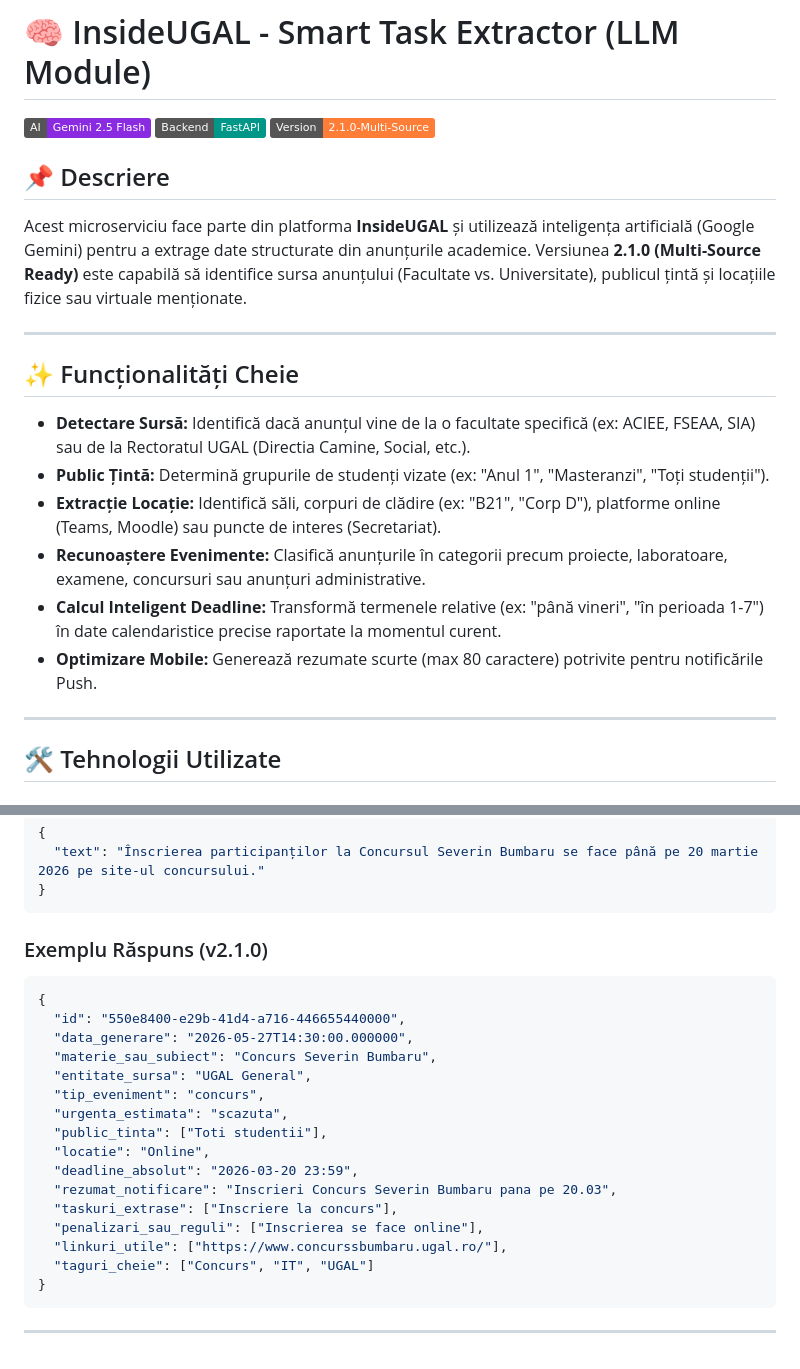
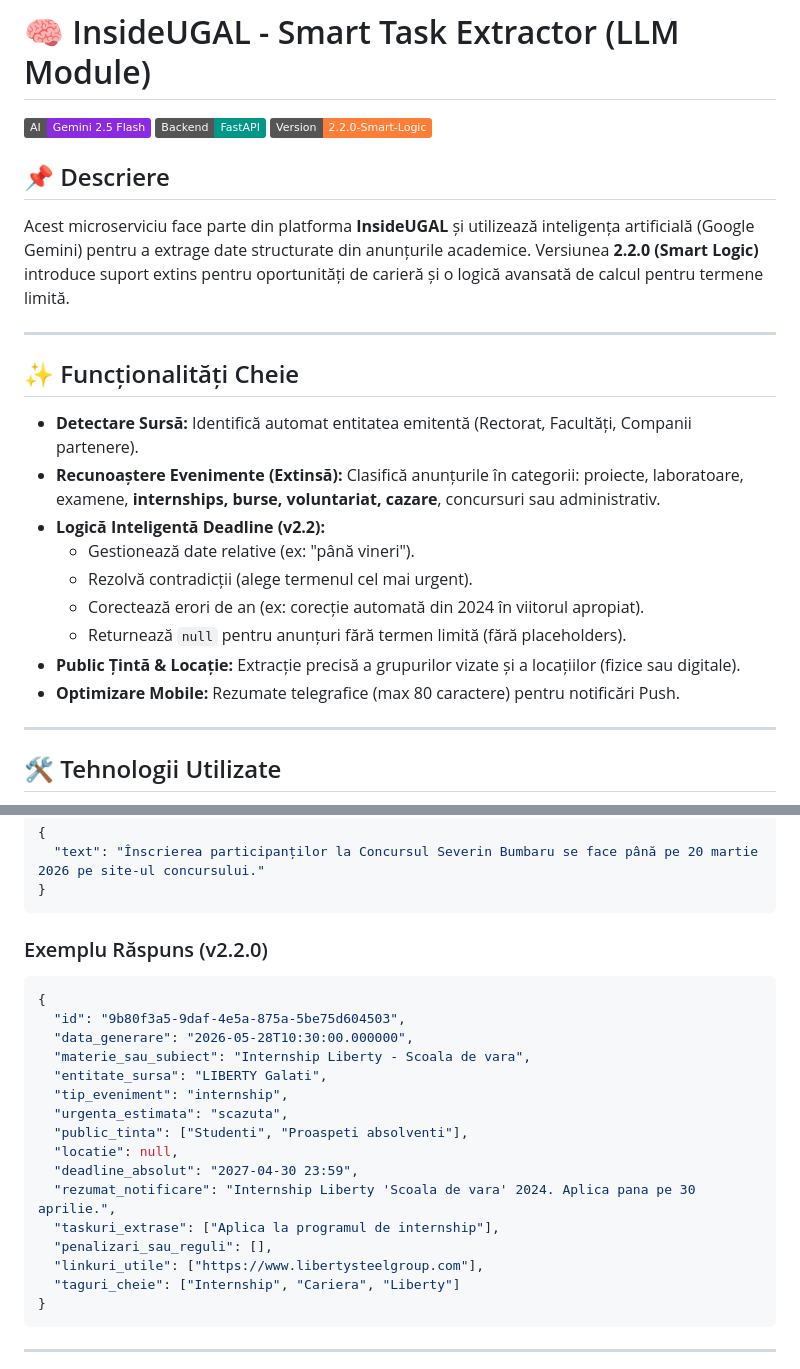
Before and after one commit to alexurrc18/InsideUGAL, a Markdown page: LLM/smart-news-parser/README.md, 2 parts joined by grey strips. Rendered like a GitHub page; badges without logos.

Commit message:
docs: update README to version 2.2.0 (Smart Logic)

````diff
--- a/LLM/smart-news-parser/README.md
+++ b/LLM/smart-news-parser/README.md
@@ -2,22 +2,25 @@
 
 ![Gemini AI](https://img.shields.io/badge/AI-Gemini%202.5%20Flash-blueviolet)
 ![FastAPI](https://img.shields.io/badge/Backend-FastAPI-009688)
-![Version](https://img.shields.io/badge/Version-2.1.0--Multi--Source-orange)
+![Version](https://img.shields.io/badge/Version-2.2.0--Smart--Logic-orange)
 
 ## 📌 Descriere
 
-Acest microserviciu face parte din platforma **InsideUGAL** și utilizează inteligența artificială (Google Gemini) pentru a extrage date structurate din anunțurile academice. Versiunea **2.1.0 (Multi-Source Ready)** este capabilă să identifice sursa anunțului (Facultate vs. Universitate), publicul țintă și locațiile fizice sau virtuale menționate.
+Acest microserviciu face parte din platforma **InsideUGAL** și utilizează inteligența artificială (Google Gemini) pentru a extrage date structurate din anunțurile academice. Versiunea **2.2.0 (Smart Logic)** introduce suport extins pentru oportunități de carieră și o logică avansată de calcul pentru termene limită.
 
 ---
 
 ## ✨ Funcționalități Cheie
 
-- **Detectare Sursă:** Identifică dacă anunțul vine de la o facultate specifică (ex: ACIEE, FSEAA, SIA) sau de la Rectoratul UGAL (Directia Camine, Social, etc.).
-- **Public Țintă:** Determină grupurile de studenți vizate (ex: "Anul 1", "Masteranzi", "Toți studenții").
-- **Extracție Locație:** Identifică săli, corpuri de clădire (ex: "B21", "Corp D"), platforme online (Teams, Moodle) sau puncte de interes (Secretariat).
-- **Recunoaștere Evenimente:** Clasifică anunțurile în categorii precum proiecte, laboratoare, examene, concursuri sau anunțuri administrative.
-- **Calcul Inteligent Deadline:** Transformă termenele relative (ex: "până vineri", "în perioada 1-7") în date calendaristice precise raportate la momentul curent.
-- **Optimizare Mobile:** Generează rezumate scurte (max 80 caractere) potrivite pentru notificările Push.
+- **Detectare Sursă:** Identifică automat entitatea emitentă (Rectorat, Facultăți, Companii partenere).
+- **Recunoaștere Evenimente (Extinsă):** Clasifică anunțurile în categorii: proiecte, laboratoare, examene, **internships, burse, voluntariat, cazare**, concursuri sau administrativ.
+- **Logică Inteligentă Deadline (v2.2):**
+  - Gestionează date relative (ex: "până vineri").
+  - Rezolvă contradicții (alege termenul cel mai urgent).
+  - Corectează erori de an (ex: corecție automată din 2024 în viitorul apropiat).
+  - Returnează `null` pentru anunțuri fără termen limită (fără placeholders).
+- **Public Țintă & Locație:** Extracție precisă a grupurilor vizate și a locațiilor (fizice sau digitale).
+- **Optimizare Mobile:** Rezumate telegrafice (max 80 caractere) pentru notificări Push.
 
 ---
 
@@ -77,24 +80,24 @@ Serverul va rula la `http://127.0.0.1:8000`.
 }
 ```
 
-### Exemplu Răspuns (v2.1.0)
+### Exemplu Răspuns (v2.2.0)
 
 ```json
 {
-  "id": "550e8400-e29b-41d4-a716-446655440000",
-  "data_generare": "2026-05-27T14:30:00.000000",
-  "materie_sau_subiect": "Concurs Severin Bumbaru",
-  "entitate_sursa": "UGAL General",
-  "tip_eveniment": "concurs",
+  "id": "9b80f3a5-9daf-4e5a-875a-5be75d604503",
+  "data_generare": "2026-05-28T10:30:00.000000",
+  "materie_sau_subiect": "Internship Liberty - Scoala de vara",
+  "entitate_sursa": "LIBERTY Galati",
+  "tip_eveniment": "internship",
   "urgenta_estimata": "scazuta",
-  "public_tinta": ["Toti studentii"],
-  "locatie": "Online",
-  "deadline_absolut": "2026-03-20 23:59",
-  "rezumat_notificare": "Inscrieri Concurs Severin Bumbaru pana pe 20.03",
-  "taskuri_extrase": ["Inscriere la concurs"],
-  "penalizari_sau_reguli": ["Inscrierea se face online"],
-  "linkuri_utile": ["https://www.concurssbumbaru.ugal.ro/"],
-  "taguri_cheie": ["Concurs", "IT", "UGAL"]
+  "public_tinta": ["Studenti", "Proaspeti absolventi"],
+  "locatie": null,
+  "deadline_absolut": "2027-04-30 23:59",
+  "rezumat_notificare": "Internship Liberty 'Scoala de vara' 2024. Aplica pana pe 30 aprilie.",
+  "taskuri_extrase": ["Aplica la programul de internship"],
+  "penalizari_sau_reguli": [],
+  "linkuri_utile": ["https://www.libertysteelgroup.com"],
+  "taguri_cheie": ["Internship", "Cariera", "Liberty"]
 }
 ```
 
````
